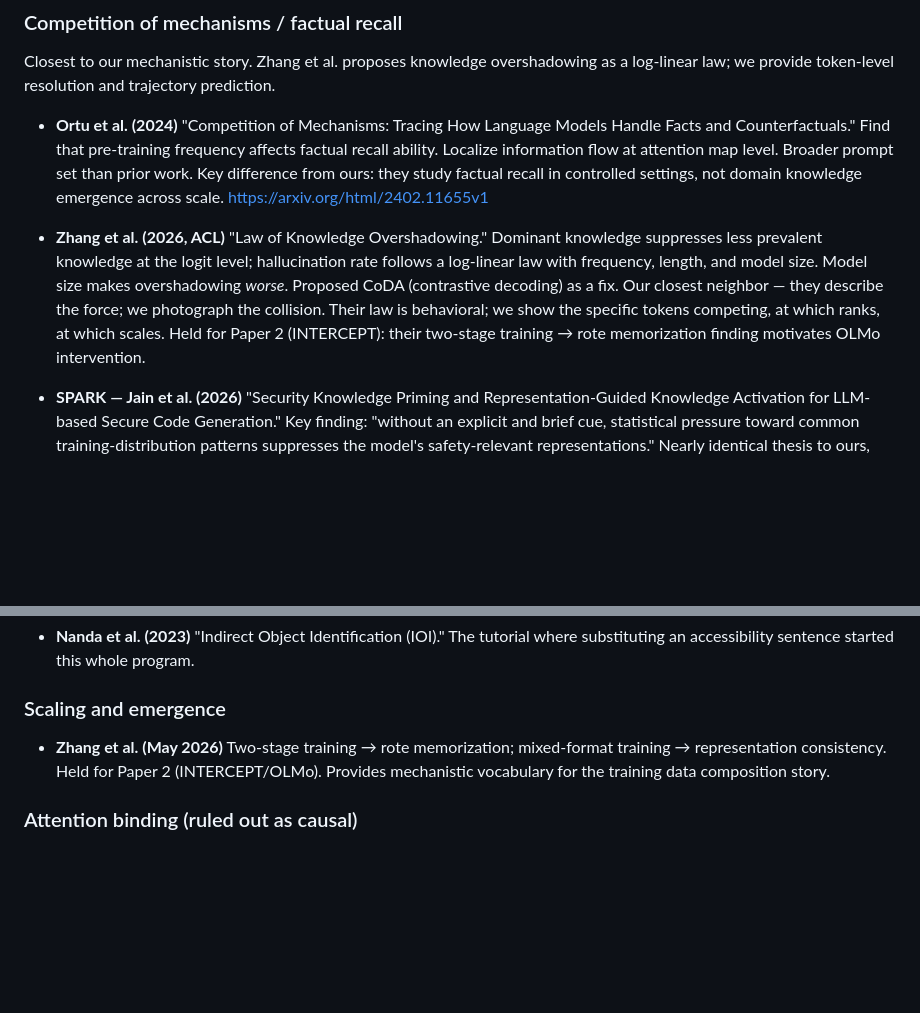
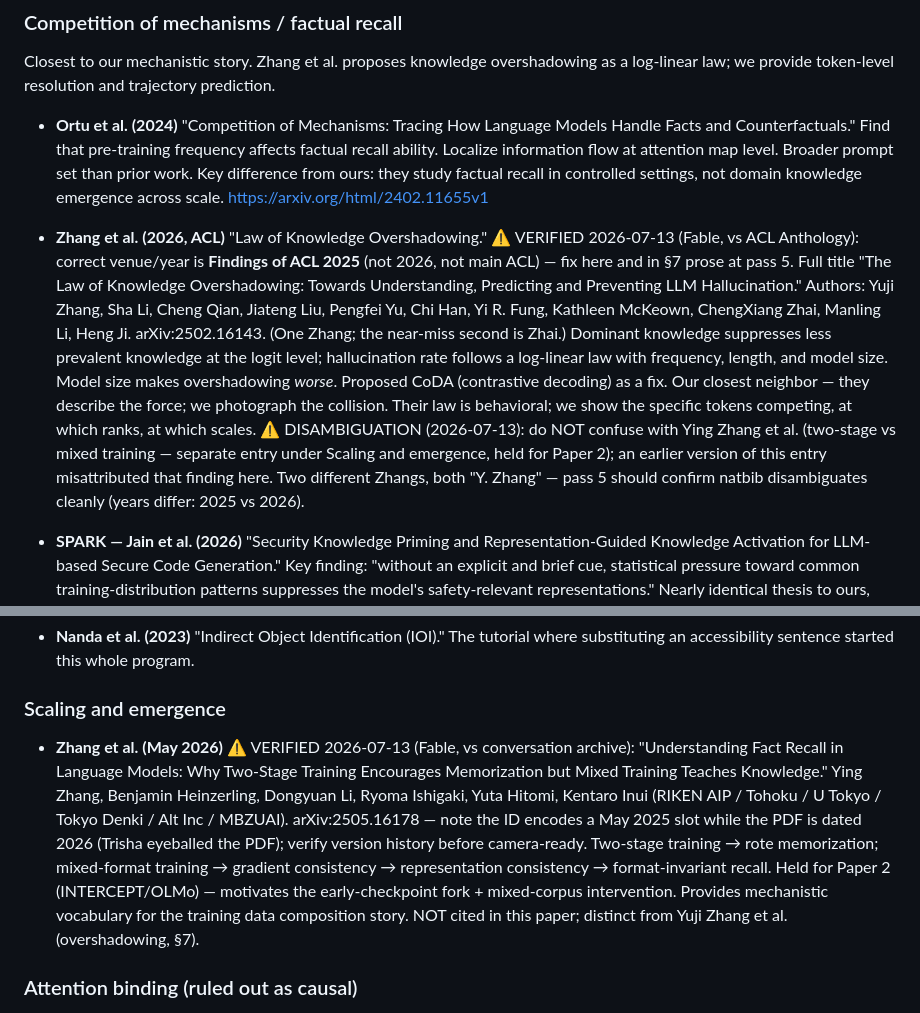
Before and after one commit to trishasalas/available-but-unreachable, a Markdown page: paper/sections/10-references.md, 2 parts joined by grey strips. Rendered like a GitHub page; blank space fills up the shorter version.

Commit message:
Zhang et al reference verified

```diff
--- a/paper/sections/10-references.md
+++ b/paper/sections/10-references.md
@@ -52,7 +52,7 @@ Closest to our mechanistic story. Zhang et al. proposes knowledge overshadowing
 
 - **Ortu et al. (2024)** "Competition of Mechanisms: Tracing How Language Models Handle Facts and Counterfactuals." Find that pre-training frequency affects factual recall ability. Localize information flow at attention map level. Broader prompt set than prior work. Key difference from ours: they study factual recall in controlled settings, not domain knowledge emergence across scale. https://arxiv.org/html/2402.11655v1
 
-- **Zhang et al. (2026, ACL)** "Law of Knowledge Overshadowing." Dominant knowledge suppresses less prevalent knowledge at the logit level; hallucination rate follows a log-linear law with frequency, length, and model size. Model size makes overshadowing *worse*. Proposed CoDA (contrastive decoding) as a fix. Our closest neighbor — they describe the force; we photograph the collision. Their law is behavioral; we show the specific tokens competing, at which ranks, at which scales. Held for Paper 2 (INTERCEPT): their two-stage training → rote memorization finding motivates OLMo intervention.
+- **Zhang et al. (2026, ACL)** "Law of Knowledge Overshadowing." ⚠️ VERIFIED 2026-07-13 (Fable, vs ACL Anthology): correct venue/year is **Findings of ACL 2025** (not 2026, not main ACL) — fix here and in §7 prose at pass 5. Full title "The Law of Knowledge Overshadowing: Towards Understanding, Predicting and Preventing LLM Hallucination." Authors: Yuji Zhang, Sha Li, Cheng Qian, Jiateng Liu, Pengfei Yu, Chi Han, Yi R. Fung, Kathleen McKeown, ChengXiang Zhai, Manling Li, Heng Ji. arXiv:2502.16143. (One Zhang; the near-miss second is Zhai.) Dominant knowledge suppresses less prevalent knowledge at the logit level; hallucination rate follows a log-linear law with frequency, length, and model size. Model size makes overshadowing *worse*. Proposed CoDA (contrastive decoding) as a fix. Our closest neighbor — they describe the force; we photograph the collision. Their law is behavioral; we show the specific tokens competing, at which ranks, at which scales. ⚠️ DISAMBIGUATION (2026-07-13): do NOT confuse with Ying Zhang et al. (two-stage vs mixed training — separate entry under Scaling and emergence, held for Paper 2); an earlier version of this entry misattributed that finding here. Two different Zhangs, both "Y. Zhang" — pass 5 should confirm natbib disambiguates cleanly (years differ: 2025 vs 2026).
 
 - **SPARK — Jain et al. (2026)** "Security Knowledge Priming and Representation-Guided Knowledge Activation for LLM-based Secure Code Generation." Key finding: "without an explicit and brief cue, statistical pressure toward common training-distribution patterns suppresses the model's safety-relevant representations." Nearly identical thesis to ours, applied to security. They solve it with inference-time steering; we diagnose the mechanism. https://arxiv.org/pdf/2606.16244
 
@@ -98,7 +98,7 @@ Establishes the applied context. Nobody in this space is asking the mechanistic
 
 ### Scaling and emergence
 
-- **Zhang et al. (May 2026)** Two-stage training → rote memorization; mixed-format training → representation consistency. Held for Paper 2 (INTERCEPT/OLMo). Provides mechanistic vocabulary for the training data composition story.
+- **Zhang et al. (May 2026)** ⚠️ VERIFIED 2026-07-13 (Fable, vs conversation archive): "Understanding Fact Recall in Language Models: Why Two-Stage Training Encourages Memorization but Mixed Training Teaches Knowledge." Ying Zhang, Benjamin Heinzerling, Dongyuan Li, Ryoma Ishigaki, Yuta Hitomi, Kentaro Inui (RIKEN AIP / Tohoku / U Tokyo / Tokyo Denki / Alt Inc / MBZUAI). arXiv:2505.16178 — note the ID encodes a May 2025 slot while the PDF is dated 2026 (Trisha eyeballed the PDF); verify version history before camera-ready. Two-stage training → rote memorization; mixed-format training → gradient consistency → representation consistency → format-invariant recall. Held for Paper 2 (INTERCEPT/OLMo) — motivates the early-checkpoint fork + mixed-corpus intervention. Provides mechanistic vocabulary for the training data composition story. NOT cited in this paper; distinct from Yuji Zhang et al. (overshadowing, §7).
 
 
 ### Attention binding (ruled out as causal)
```
